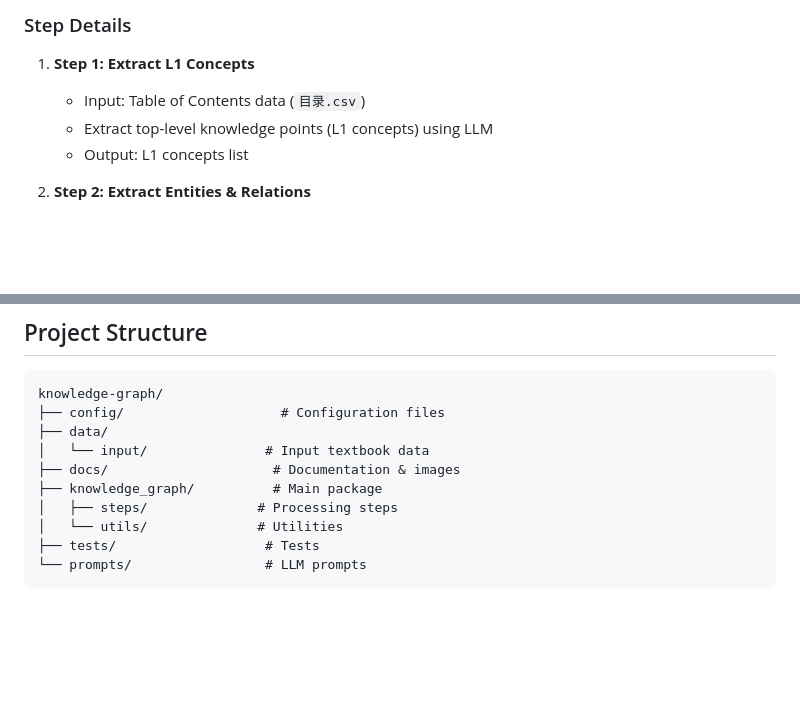
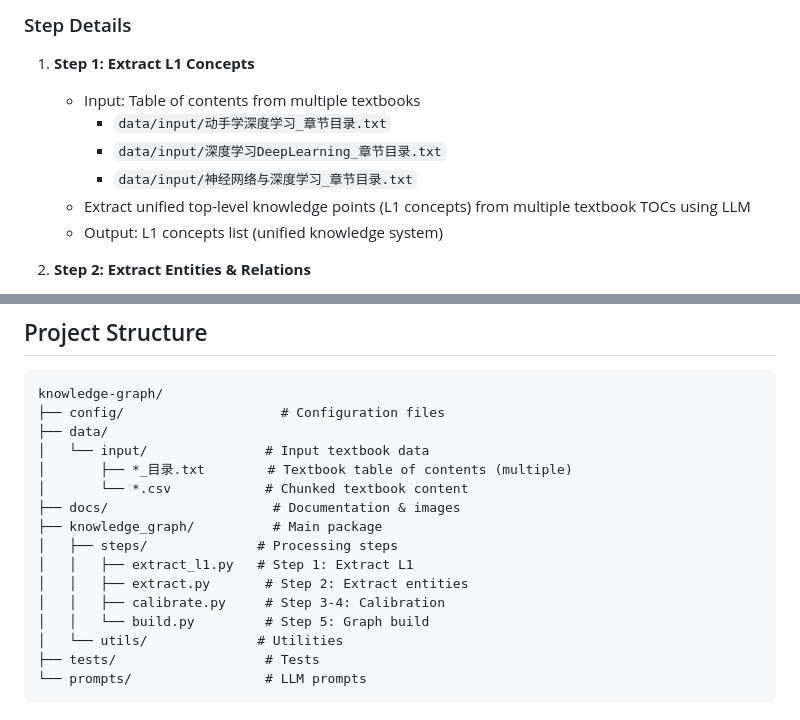
Before and after one commit to wzm110/knowledge-graph, a Markdown page: README.md, 2 parts joined by grey strips. Drawn GitHub-style; blank space fills up the shorter version.

Commit message:
docs: update step 1 input to include multiple TOC files

```diff
--- a/README.md
+++ b/README.md
@@ -71,9 +71,12 @@ The core business goals of this system are:
 ### Step Details
 
 1. **Step 1: Extract L1 Concepts**
-   - Input: Table of Contents data (`目录.csv`)
-   - Extract top-level knowledge points (L1 concepts) using LLM
-   - Output: L1 concepts list
+   - Input: Table of contents from multiple textbooks
+     - `data/input/动手学深度学习_章节目录.txt`
+     - `data/input/深度学习DeepLearning_章节目录.txt`
+     - `data/input/神经网络与深度学习_章节目录.txt`
+   - Extract unified top-level knowledge points (L1 concepts) from multiple textbook TOCs using LLM
+   - Output: L1 concepts list (unified knowledge system)
 
 2. **Step 2: Extract Entities & Relations**
    - Input: Chunked CSV textbook data
@@ -134,9 +137,15 @@ knowledge-graph/
 ├── config/                    # Configuration files
 ├── data/
 │   └── input/               # Input textbook data
+│       ├── *_目录.txt        # Textbook table of contents (multiple)
+│       └── *.csv            # Chunked textbook content
 ├── docs/                     # Documentation & images
 ├── knowledge_graph/          # Main package
 │   ├── steps/              # Processing steps
+│   │   ├── extract_l1.py   # Step 1: Extract L1
+│   │   ├── extract.py       # Step 2: Extract entities
+│   │   ├── calibrate.py     # Step 3-4: Calibration
+│   │   └── build.py         # Step 5: Graph build
 │   └── utils/              # Utilities
 ├── tests/                   # Tests
 └── prompts/                 # LLM prompts
```
Also changed, not shown: README_zh.md (+12 -3 lines).
